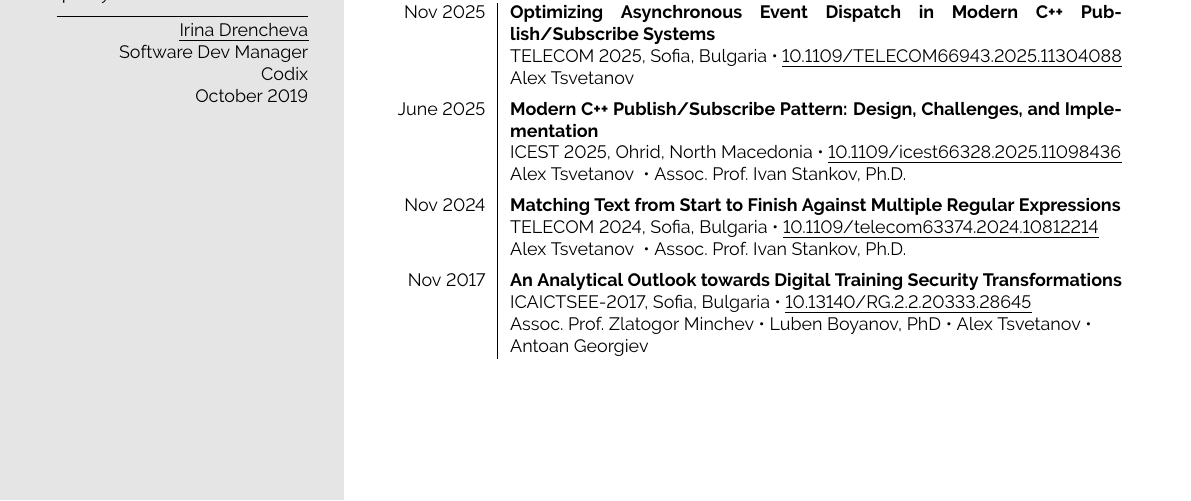
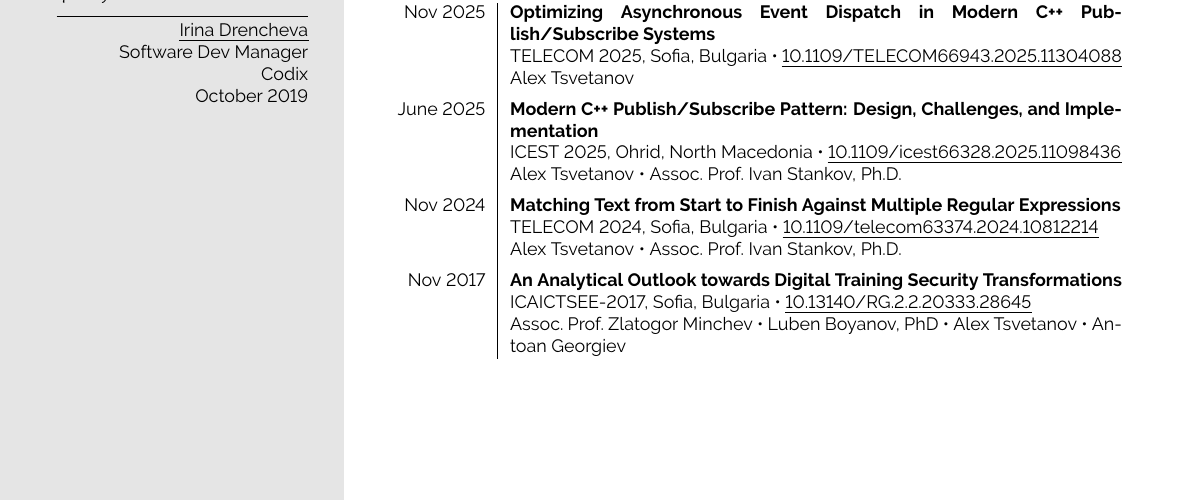
Before and after one commit to Alex-Tsvetanov/CV, a LaTeX document (main.tex, which reads simplehipstercv.sty): part of page 2 of 3, cut so that both start at the same text. Compiled offline with pdfLaTeX.

Commit message:
add publication command

```diff
--- a/main.tex
+++ b/main.tex
@@ -405,19 +405,23 @@ High-Performance Systems Engineer specializing in C++20 concurrency and cross-pl
 
 \section*{Publications}
 \begin{tabularx}{\linewidth}{p{0.125\linewidth} | X}
-    \makecell[tr]{Nov 2025} & \textbf{Optimizing Asynchronous Event Dispatch in Modern C++ Publish/Subscribe Systems}\\
-    & TELECOM 2025, Sofia, Bulgaria~•~\href{https://doi.org/10.1109/TELECOM66943.2025.11304088}{10.1109/TELECOM66943.2025.11304088} \\
-    & Alex Tsvetanov \\[0.5em]
-    \makecell[tr]{June 2025} & \textbf{Modern C++ Publish/Subscribe Pattern: Design, Challenges, and Implementation}\\
-    & ICEST 2025, Ohrid, North Macedonia~•~\href{https://doi.org/10.1109/icest66328.2025.11098436}{10.1109/icest66328.2025.11098436} \\
-    & Alex Tsvetanov ~•~Assoc.\ Prof.\ Ivan Stankov, Ph.D. \\[0.5em]
-    \makecell[tr]{Nov 2024} & \textbf{Matching Text from Start to Finish Against Multiple Regular Expressions}\\
-    & TELECOM 2024, Sofia, Bulgaria~•~\href{https://doi.org/10.1109/telecom63374.2024.10812214}{10.1109/telecom63374.2024.10812214} \\
-    & Alex Tsvetanov ~•~Assoc.\ Prof.\ Ivan Stankov, Ph.D. \\[0.5em]
-    \makecell[tr]{Nov 2017} & \textbf{An Analytical Outlook towards Digital Training Security Transformations}\\
-    & ICAICTSEE-2017, Sofia, Bulgaria~•~\href{https://doi.org/10.13140/RG.2.2.20333.28645}{10.13140/RG.2.2.20333.28645} \\
-     & Assoc.\ Prof.\ Zlatogor Minchev~•~Luben Boyanov, PhD~•~Alex Tsvetanov~•~\newline Antoan Georgiev\\
- \end{tabularx}
+    \cvpublication{Nov 2025}
+        {Optimizing Asynchronous Event Dispatch in Modern C++ Publish/Subscribe Systems}
+        {TELECOM 2025, Sofia, Bulgaria~•~\href{https://doi.org/10.1109/TELECOM66943.2025.11304088}{10.1109/TELECOM66943.2025.11304088}}
+        {Alex Tsvetanov}
+    \cvpublication{June 2025}
+        {Modern C++ Publish/Subscribe Pattern: Design, Challenges, and Implementation}
+        {ICEST 2025, Ohrid, North Macedonia~•~\href{https://doi.org/10.1109/icest66328.2025.11098436}{10.1109/icest66328.2025.11098436}}
+        {Alex Tsvetanov~•~Assoc.\ Prof.\ Ivan Stankov, Ph.D.}
+    \cvpublication{Nov 2024}
+        {Matching Text from Start to Finish Against Multiple Regular Expressions}
+        {TELECOM 2024, Sofia, Bulgaria~•~\href{https://doi.org/10.1109/telecom63374.2024.10812214}{10.1109/telecom63374.2024.10812214}}
+        {Alex Tsvetanov~•~Assoc.\ Prof.\ Ivan Stankov, Ph.D.}
+    \cvpublication{Nov 2017}
+        {An Analytical Outlook towards Digital Training Security Transformations}
+        {ICAICTSEE-2017, Sofia, Bulgaria~•~\href{https://doi.org/10.13140/RG.2.2.20333.28645}{10.13140/RG.2.2.20333.28645}}
+        {Assoc.\ Prof.\ Zlatogor Minchev~•~Luben Boyanov, PhD~•~Alex Tsvetanov~•~Antoan Georgiev}
+\end{tabularx}
  \newpage
 \section*{Projects}
 \projectitem[part of a patent application]{https://github.com/Alex-Tsvetanov/WebFrame}{Coroute (f.k.a. WebFrame++)}{Cross-Platform Web Framework}{
--- a/simplehipstercv.sty
+++ b/simplehipstercv.sty
@@ -238,3 +238,11 @@
 
 % Certificate/award entry with fixed cvgreen/white colours: \cvinfo{month}{year}{text}
 \newcommand{\cvinfo}[3]{\info{#1}{#2}{cvgreen}{white}{#3}}
+
+% Publication entry row(s) inside a two-column tabularx{p{0.125\linewidth}|X}
+% \cvpublication{date}{title}{venue~•~\href{doi-url}{doi}}{authors}
+\newcommand{\cvpublication}[4]{%
+  \makecell[tr]{#1} & \textbf{#2}\\
+  & #3 \\
+  & #4 \\[0.5em]%
+}
```
Also changed, not shown: main.pdf, main.tex (1 more changed lines).
